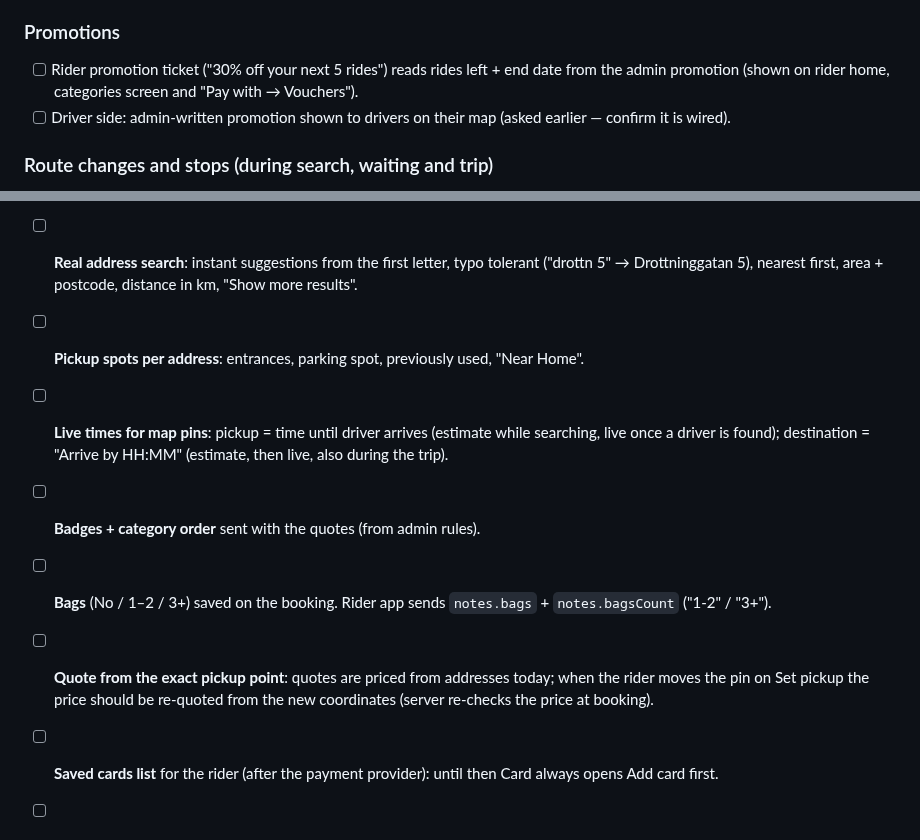
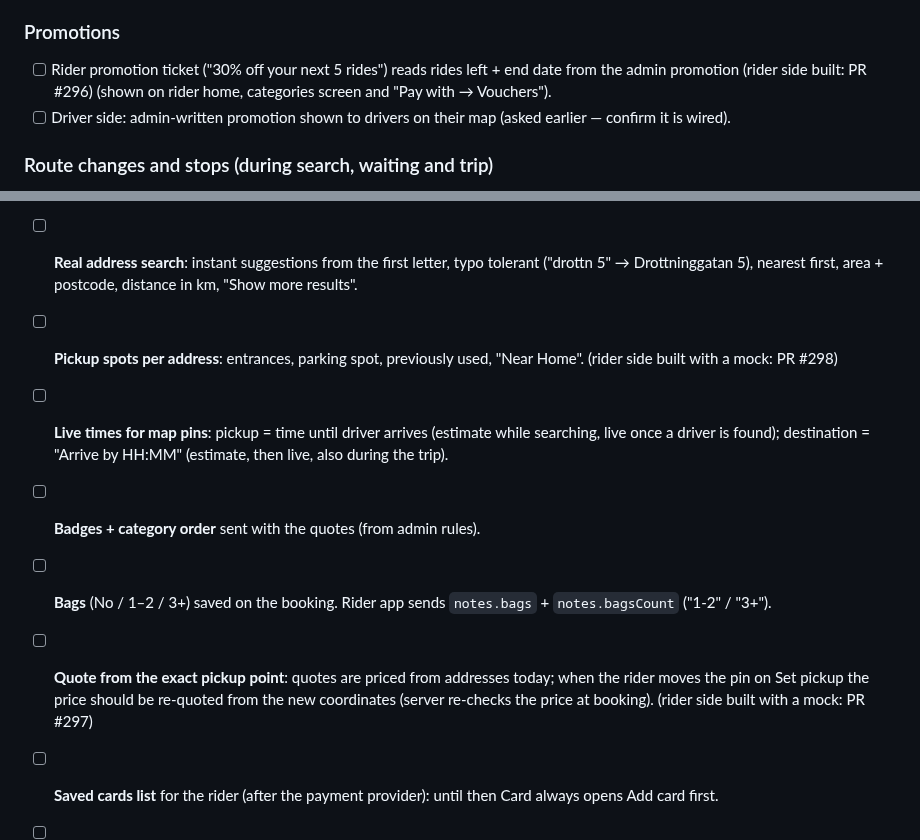
Before and after one commit to baccarisverige-ux/Admin-panel-movera, a Markdown page: LATER_JOB.md, 2 parts joined by grey strips. GitHub-like rendering.

Commit message:
Later job: mark rider sides built for promo details, pickup spots, exact-pin quote
Co-Authored-By: Claude Fable 5.1 <noreply@anthropic.com>
Claude-Session: https://claude.ai/code/session_01FgQV2pYWRjxuuDCr4AXQGz

```diff
--- a/LATER_JOB.md
+++ b/LATER_JOB.md
@@ -39,7 +39,7 @@ Rule: whenever the owner says **"add to later job"**, Claude adds the item here
 - [ ] Reports and receipts show the wallet part and the card part as two lines totalling the real fare.
 
 ### Promotions
-- [ ] Rider promotion ticket ("30% off your next 5 rides") reads rides left + end date from the admin promotion
+- [ ] Rider promotion ticket ("30% off your next 5 rides") reads rides left + end date from the admin promotion (rider side built: PR #296)
       (shown on rider home, categories screen and "Pay with → Vouchers").
 - [ ] Driver side: admin-written promotion shown to drivers on their map (asked earlier — confirm it is wired).
 
@@ -73,13 +73,13 @@ Rule: whenever the owner says **"add to later job"**, Claude adds the item here
       or refund it (card 3–5 days, or wallet instantly — rider chooses).
 - [ ] **Real address search**: instant suggestions from the first letter, typo tolerant ("drottn 5" → Drottninggatan 5),
       nearest first, area + postcode, distance in km, "Show more results".
-- [ ] **Pickup spots per address**: entrances, parking spot, previously used, "Near Home".
+- [ ] **Pickup spots per address**: entrances, parking spot, previously used, "Near Home". (rider side built with a mock: PR #298)
 - [ ] **Live times for map pins**: pickup = time until driver arrives (estimate while searching, live once a driver is found);
       destination = "Arrive by HH:MM" (estimate, then live, also during the trip).
 - [ ] **Badges + category order** sent with the quotes (from admin rules).
 - [ ] **Bags** (No / 1–2 / 3+) saved on the booking. Rider app sends `notes.bags` + `notes.bagsCount` ("1-2" / "3+").
 - [ ] **Quote from the exact pickup point**: quotes are priced from addresses today; when the rider moves the pin on
-      Set pickup the price should be re-quoted from the new coordinates (server re-checks the price at booking).
+      Set pickup the price should be re-quoted from the new coordinates (server re-checks the price at booking). (rider side built with a mock: PR #297)
 - [ ] **Saved cards list** for the rider (after the payment provider): until then Card always opens Add card first.
 - [ ] **Movera Wallet**: balance, "use wallet first" then rest from the chosen method; wallet shown only when balance > 0.
 - [ ] **Promotion**: rides left, end date, discounted price + original price per category in the quote.
```
